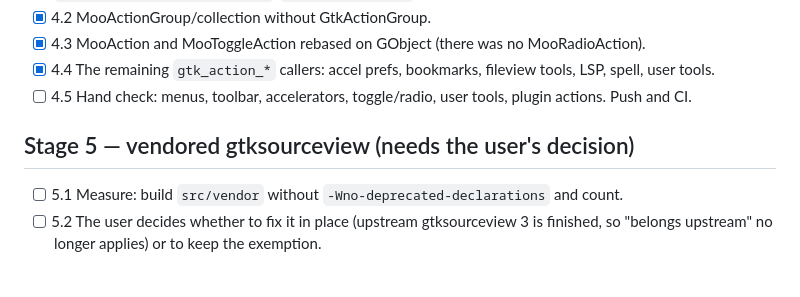
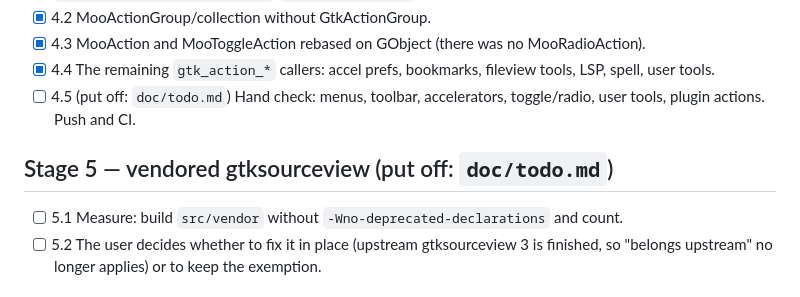
Before and after one commit to abbat/medit, a Markdown page: doc/deprecations.md, the part around the change. GitHub-like rendering.

```diff
--- a/doc/deprecations.md
+++ b/doc/deprecations.md
@@ -314,10 +314,10 @@ accelerator editor for the same result.
 - [x] 4.3 MooAction and MooToggleAction rebased on GObject (there was no MooRadioAction).
 - [x] 4.4 The remaining `gtk_action_*` callers: accel prefs, bookmarks,
   fileview tools, LSP, spell, user tools.
-- [ ] 4.5 Hand check: menus, toolbar, accelerators, toggle/radio, user tools,
+- [ ] 4.5 (put off: `doc/todo.md`) Hand check: menus, toolbar, accelerators, toggle/radio, user tools,
   plugin actions. Push and CI.
 
-## Stage 5 — vendored gtksourceview (needs the user's decision)
+## Stage 5 — vendored gtksourceview (put off: `doc/todo.md`)
 
 - [ ] 5.1 Measure: build `src/vendor` without `-Wno-deprecated-declarations` and count.
 - [ ] 5.2 The user decides whether to fix it in place (upstream gtksourceview 3 is
```
Also changed, not shown: doc/todo.md (+16 -0 lines).
